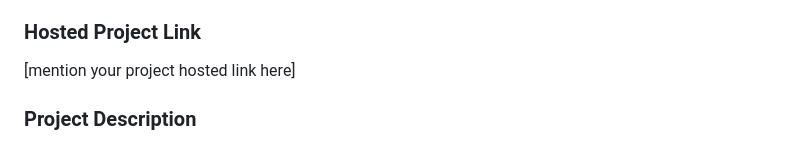
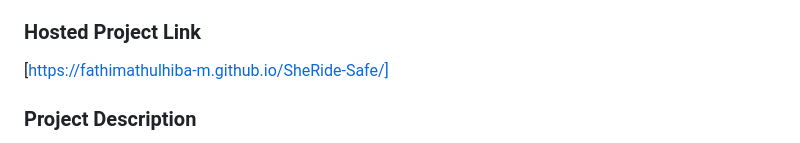
Before and after one commit to FathimathulHiba-M/SheRide-Safe, a Markdown page: README.md, the part around the change. GitHub-like rendering.

Commit message:
Update project link and description in README

```diff
--- a/README.md
+++ b/README.md
@@ -14,7 +14,7 @@
 - Member 2: [Fathimathul Hiba M] - [Kannur University Mangattuparamba Campus]
 
 ### Hosted Project Link
-[mention your project hosted link here]
+[https://fathimathulhiba-m.github.io/SheRide-Safe/]
 
 ### Project Description
 SheRide Safe is a secure, anonymous digital reporting system designed to combat harassment on public transport. It empowers victims and witnesses to report incidents with verified multimedia evidence and connects them directly to authorities for rapid response.
```
